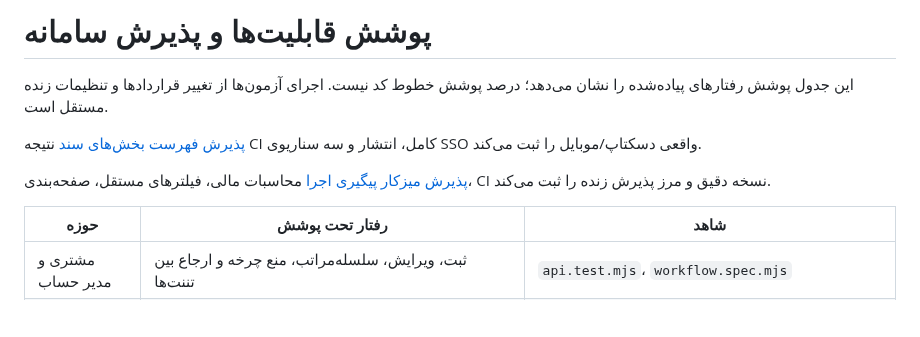
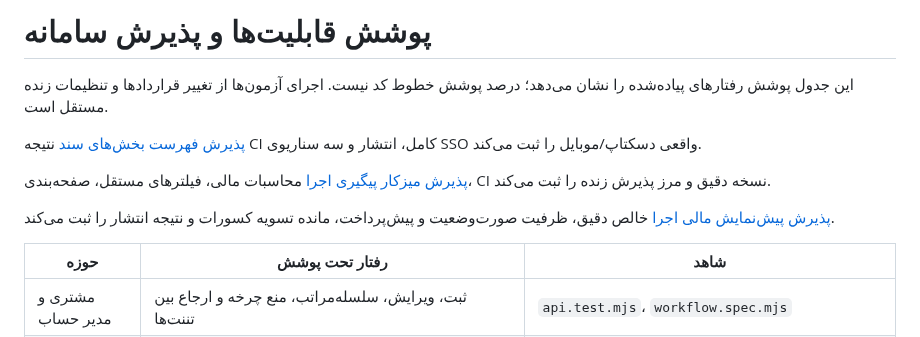
Before and after one commit to SeyediDev/NeoContract, a Markdown page: docs/COVERAGE.md, the part around the change. Rendered like a GitHub page; blank space fills up the shorter version.

Commit message:
Document verified execution finance release

```diff
--- a/docs/COVERAGE.md
+++ b/docs/COVERAGE.md
@@ -8,6 +8,9 @@
 
 [پذیرش میزکار پیگیری اجرا](RELEASE-2026-10-14-EXECUTION-WORKBENCH.md) محاسبات
 مالی، فیلترهای مستقل، صفحه‌بندی، CI نسخه دقیق و مرز پذیرش زنده را ثبت می‌کند.
+
+[پذیرش پیش‌نمایش مالی اجرا](RELEASE-2026-10-14-EXECUTION-FINANCE.md) خالص دقیق،
+ظرفیت صورت‌وضعیت و پیش‌پرداخت، مانده تسویه کسورات و نتیجه انتشار را ثبت می‌کند.
 
 | حوزه | رفتار تحت پوشش | شاهد |
 | --- | --- | --- |
```
Also changed, not shown: docs/RELEASE-2026-10-14-EXECUTION-FINANCE.md (added, +93 -0 lines).
